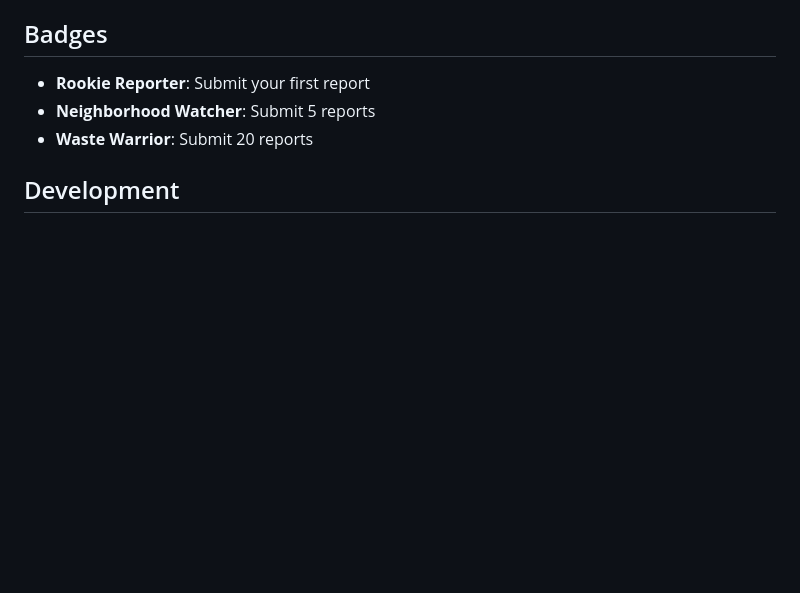
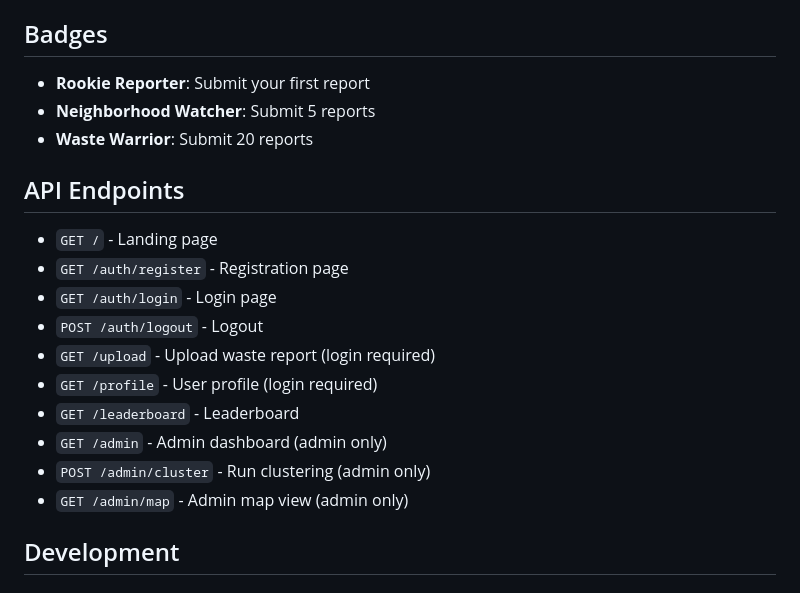
Before and after one commit to harishy0406/MapMyWaste, a Markdown page: README.md, the part around the change. Drawn GitHub-style; blank space fills up the shorter version.

Commit message:
Updated README
Added API endpoints section with available routes.

```diff
--- a/README.md
+++ b/README.md
@@ -126,7 +126,18 @@ Edit `config.py` to customize:
 - **Neighborhood Watcher**: Submit 5 reports
 - **Waste Warrior**: Submit 20 reports
 
+## API Endpoints
 
+- `GET /` - Landing page
+- `GET /auth/register` - Registration page
+- `GET /auth/login` - Login page
+- `POST /auth/logout` - Logout
+- `GET /upload` - Upload waste report (login required)
+- `GET /profile` - User profile (login required)
+- `GET /leaderboard` - Leaderboard
+- `GET /admin` - Admin dashboard (admin only)
+- `POST /admin/cluster` - Run clustering (admin only)
+- `GET /admin/map` - Admin map view (admin only)
 
 ## Development
 
```
